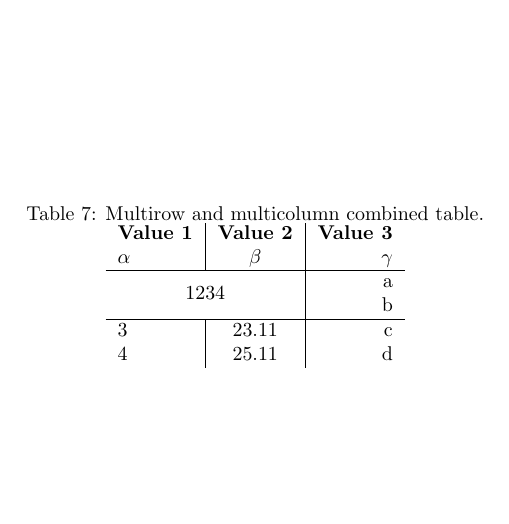
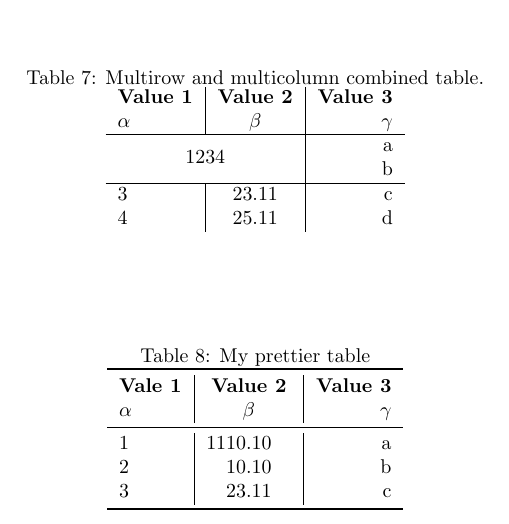
Before and after one commit to MrSigma123/LaTeX, a LaTeX document (Tables/Tables.tex): part of page 2 of 2, cut so that both start at the same text, the shorter picture padded with empty space. Compiled offline with pdfLaTeX.

Commit message:
Add table 8 with booktabs package lines as hrule repacement

```diff
--- a/Tables/Tables.tex
+++ b/Tables/Tables.tex
@@ -1,6 +1,7 @@
 \documentclass{article}
 \usepackage{siunitx} % Required for alignment
 \usepackage{multirow} % Required for multirows
+\usepackage{booktabs} % For prettier tables
 
 \sisetup{
 	round-mode = places, % Rounds numbers
@@ -129,4 +130,23 @@
 		\end{center}
 	\end{table}
 
+	% Let's make it prettier by using booktabs package (it's modified table 2)
+
+	\begin{table}[h!]
+		\begin{center}
+			\caption{My prettier table}
+			\label{tab:table8}
+			\begin{tabular}{l|S|r}
+				\toprule % <-- Begins the table
+				\textbf{Vale 1} & \textbf{Value 2} & \textbf{Value 3}\\
+				$\alpha$ & $\beta$ & $\gamma$ \\
+				\midrule % Replace \hline
+				1 & 1110.1 & a\\
+				2 & 10.1 & b\\
+				3 & 23.113231 & c\\
+				\bottomrule % Closes the table
+			\end{tabular}
+		\end{center}
+	\end{table}
+
 \end{document}
```
Also changed, not shown: Tables/Tables.pdf, Tables/Tables.tex (2 more changed lines), 3 other files. Lines whose indentation alone changed are shown as unchanged.
